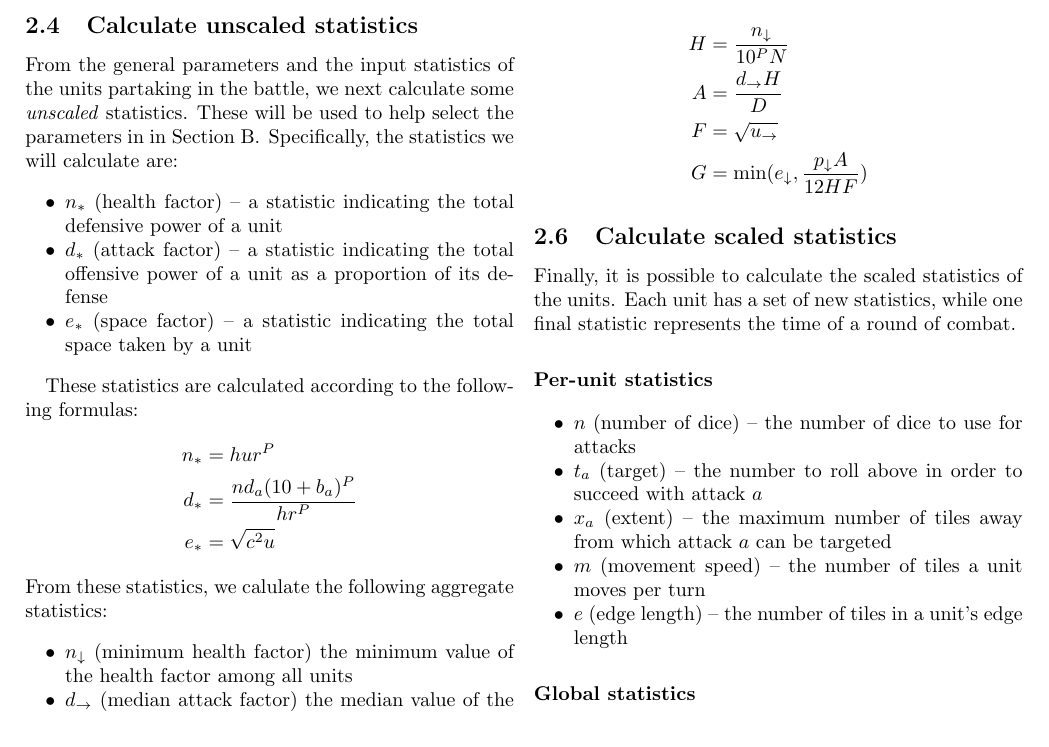
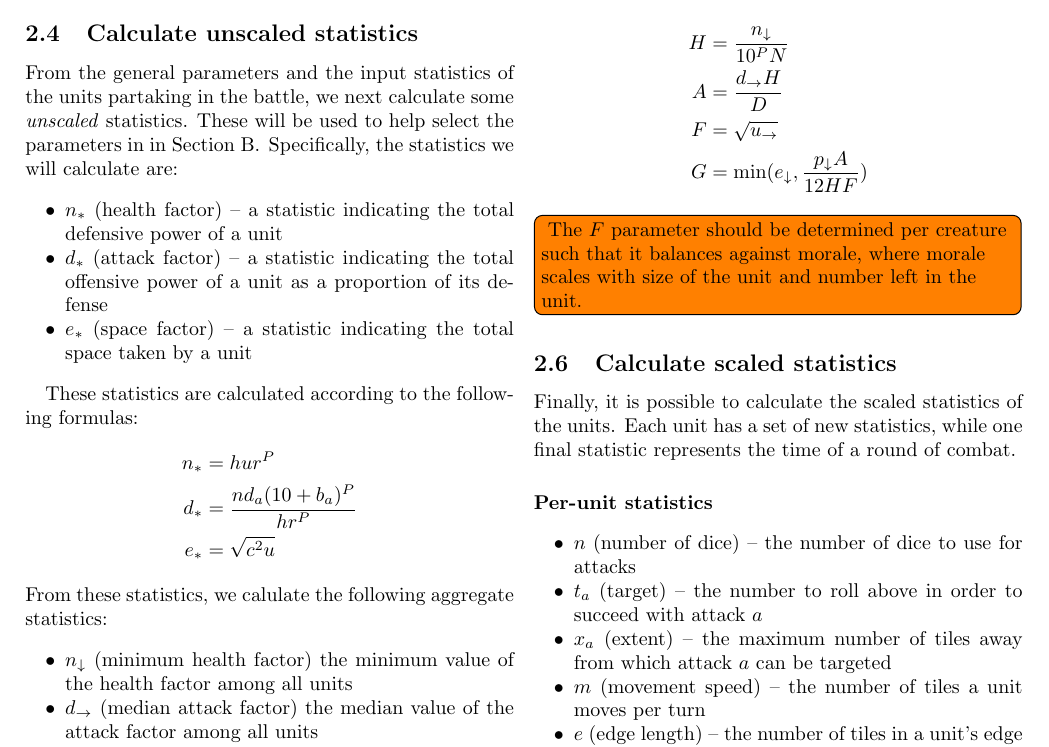
Before and after one commit to mlutze/battle-rules, a LaTeX document (main.tex, which reads sections/pregame/select-scaling-parameters.tex): part of page 2 of 7, cut so that both start at the same text. Compiled offline with pdfLaTeX.

Commit message:
todo for fraction attacking stuff

```diff
--- a/sections/pregame/select-scaling-parameters.tex
+++ b/sections/pregame/select-scaling-parameters.tex
@@ -22,3 +22,8 @@ These parameters can be selected via the previously chosen meta-parameters and u
     F &= \sqrt{u_\rightarrow} \\
     G &= \min(e_\downarrow, \frac{p_\downarrow A}{12 H F})
 \end{align*}
+
+\todo[inline]{
+    The $F$ parameter should be determined per creature such that it balances against morale,
+    where morale scales with size of the unit and number left in the unit.
+}
```
